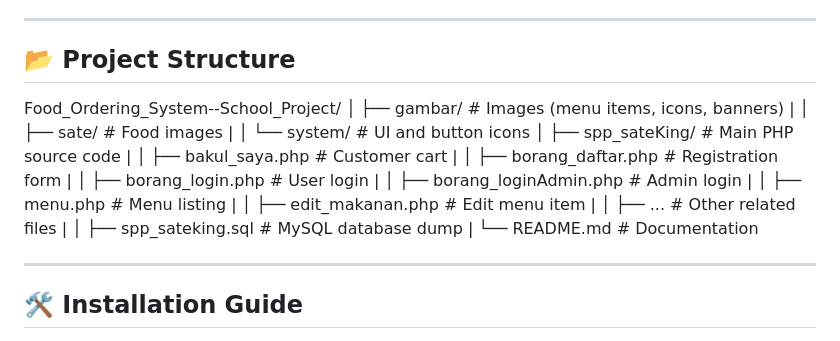
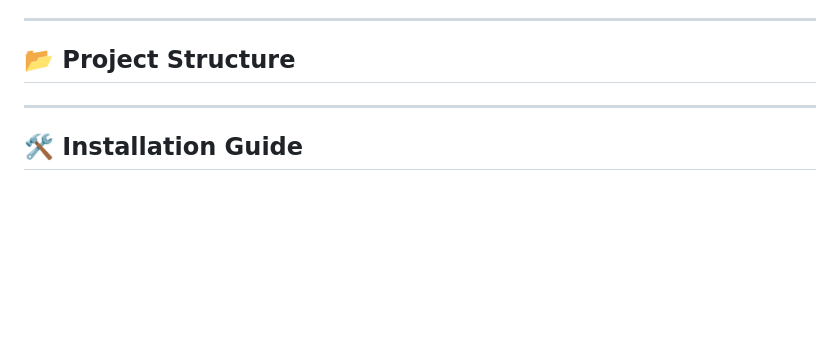
Before and after one commit to LowZhiHorng/Food_Ordering_System--School_Project, a Markdown page: README.md, the part around the change. Drawn GitHub-style; blank space fills up the shorter version.

```diff
--- a/README.md
+++ b/README.md
@@ -38,34 +38,6 @@ This project is designed to run locally using **XAMPP** or similar PHP/MySQL env
 ---
 
 ## 📂 Project Structure
-Food_Ordering_System--School_Project/
-│
-├── gambar/ # Images (menu items, icons, banners)
-|
-│ ├── sate/ # Food images
-|
-│ └── system/ # UI and button icons
-│
-├── spp_sateKing/ # Main PHP source code
-|
-│ ├── bakul_saya.php # Customer cart
-|
-│ ├── borang_daftar.php # Registration form
-|
-│ ├── borang_login.php # User login
-|
-│ ├── borang_loginAdmin.php # Admin login
-|
-│ ├── menu.php # Menu listing
-|
-│ ├── edit_makanan.php # Edit menu item
-|
-│ ├── ... # Other related files
-|
-│
-├── spp_sateking.sql # MySQL database dump
-|
-└── README.md # Documentation
 
 ---
 
```
